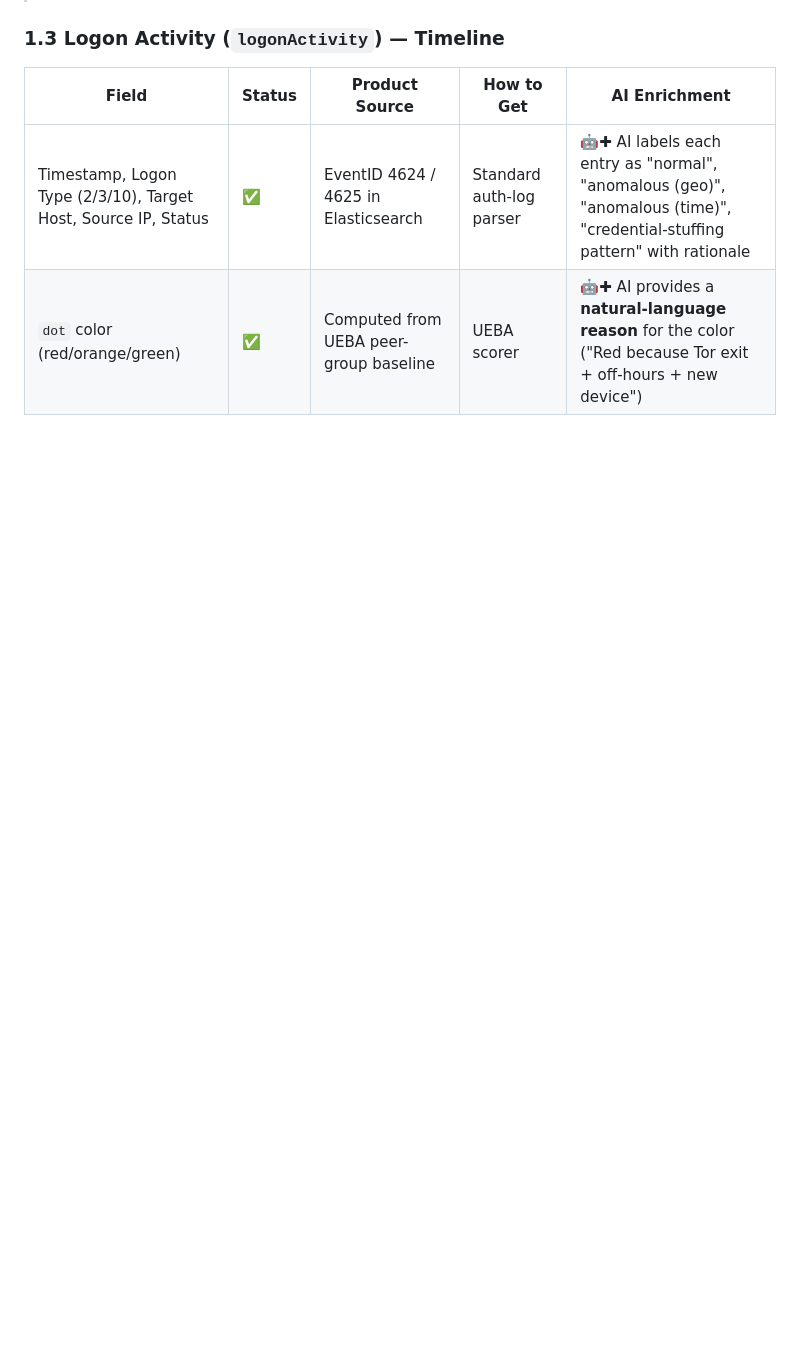
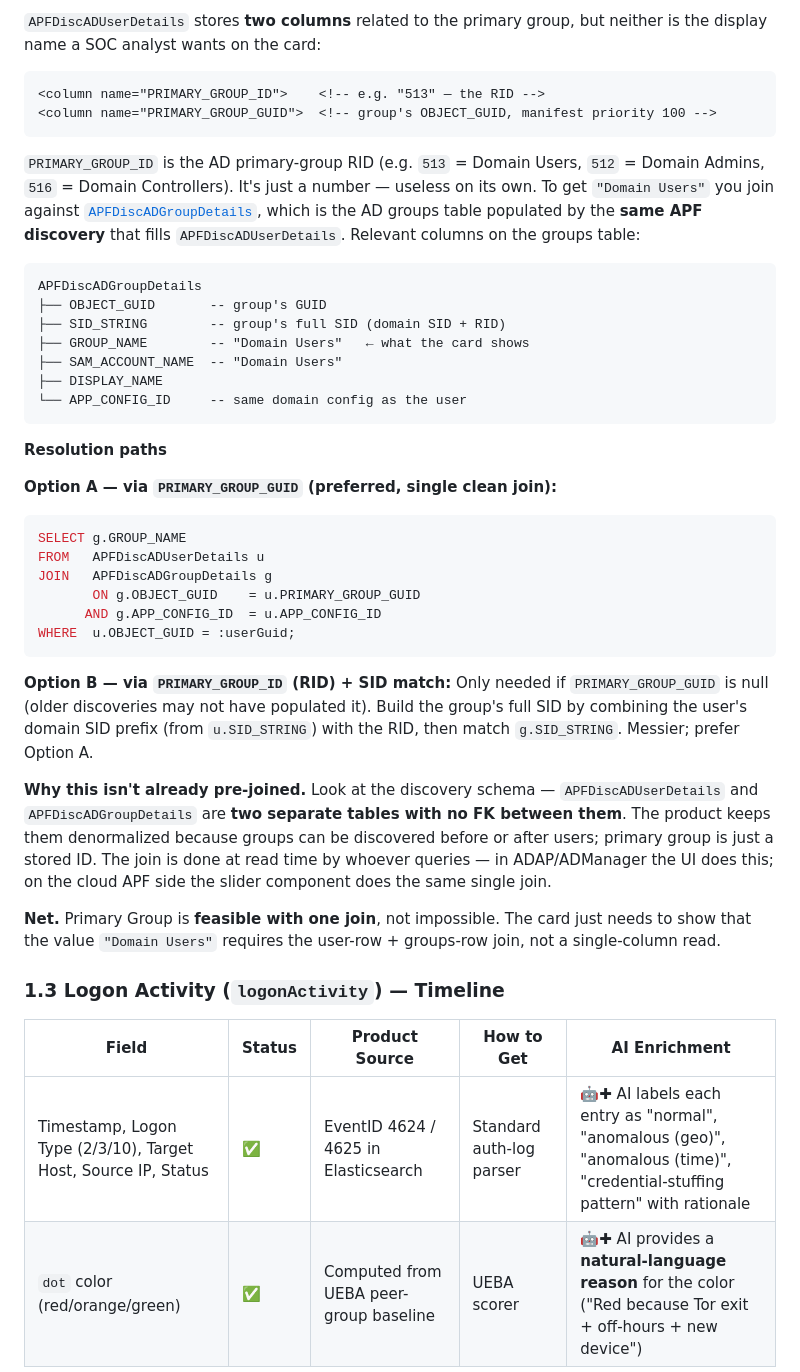
Before and after one commit to saai-ram-17274/PM, a Markdown page: Alert_investigation/V5/entity_data_mapping.md, the part around one of its changes. Drawn GitHub-style; blank space fills up the shorter version.

````diff
--- a/Alert_investigation/V5/entity_data_mapping.md
+++ b/Alert_investigation/V5/entity_data_mapping.md
@@ -85,3 +117,40 @@ Tabs: **Overview · Risk & Identity · Activity · Account Changes · Recent Ale
+`APFDiscADUserDetails` stores **two columns** related to the primary group, but neither is the display name a SOC analyst wants on the card:
+
+```xml
+<column name="PRIMARY_GROUP_ID">    <!-- e.g. "513" — the RID -->
+<column name="PRIMARY_GROUP_GUID">  <!-- group's OBJECT_GUID, manifest priority 100 -->
+```
+
+`PRIMARY_GROUP_ID` is the AD primary-group RID (e.g. `513` = Domain Users, `512` = Domain Admins, `516` = Domain Controllers). It's just a number — useless on its own. To get `"Domain Users"` you join against [`APFDiscADGroupDetails`](../../../REPOS/ADSF-DD-DML/product_package/conf/adsf/common/appfw/discovery/application/ad/data-dictionary.xml), which is the AD groups table populated by the **same APF discovery** that fills `APFDiscADUserDetails`. Relevant columns on the groups table:
+
+```
+APFDiscADGroupDetails
+├── OBJECT_GUID       -- group's GUID
+├── SID_STRING        -- group's full SID (domain SID + RID)
+├── GROUP_NAME        -- "Domain Users"   ← what the card shows
+├── SAM_ACCOUNT_NAME  -- "Domain Users"
+├── DISPLAY_NAME
+└── APP_CONFIG_ID     -- same domain config as the user
+```
+
+**Resolution paths**
+
+**Option A — via `PRIMARY_GROUP_GUID` (preferred, single clean join):**
+
+```sql
+SELECT g.GROUP_NAME
+FROM   APFDiscADUserDetails u
+JOIN   APFDiscADGroupDetails g
+       ON g.OBJECT_GUID    = u.PRIMARY_GROUP_GUID
+      AND g.APP_CONFIG_ID  = u.APP_CONFIG_ID
+WHERE  u.OBJECT_GUID = :userGuid;
+```
+
+**Option B — via `PRIMARY_GROUP_ID` (RID) + SID match:** Only needed if `PRIMARY_GROUP_GUID` is null (older discoveries may not have populated it). Build the group's full SID by combining the user's domain SID prefix (from `u.SID_STRING`) with the RID, then match `g.SID_STRING`. Messier; prefer Option A.
+
+**Why this isn't already pre-joined.** Look at the discovery schema — `APFDiscADUserDetails` and `APFDiscADGroupDetails` are **two separate tables with no FK between them**. The product keeps them denormalized because groups can be discovered before or after users; primary group is just a stored ID. The join is done at read time by whoever queries — in ADAP/ADManager the UI does this; on the cloud APF side the slider component does the same single join.
+
+**Net.** Primary Group is **feasible with one join**, not impossible. The card just needs to show that the value `"Domain Users"` requires the user-row + groups-row join, not a single-column read.
 
 ### 1.3 Logon Activity (`logonActivity`) — Timeline
 
````
Also changed, not shown: other parts of Alert_investigation/V5/entity_data_mapping.md (+34 -2 lines).
